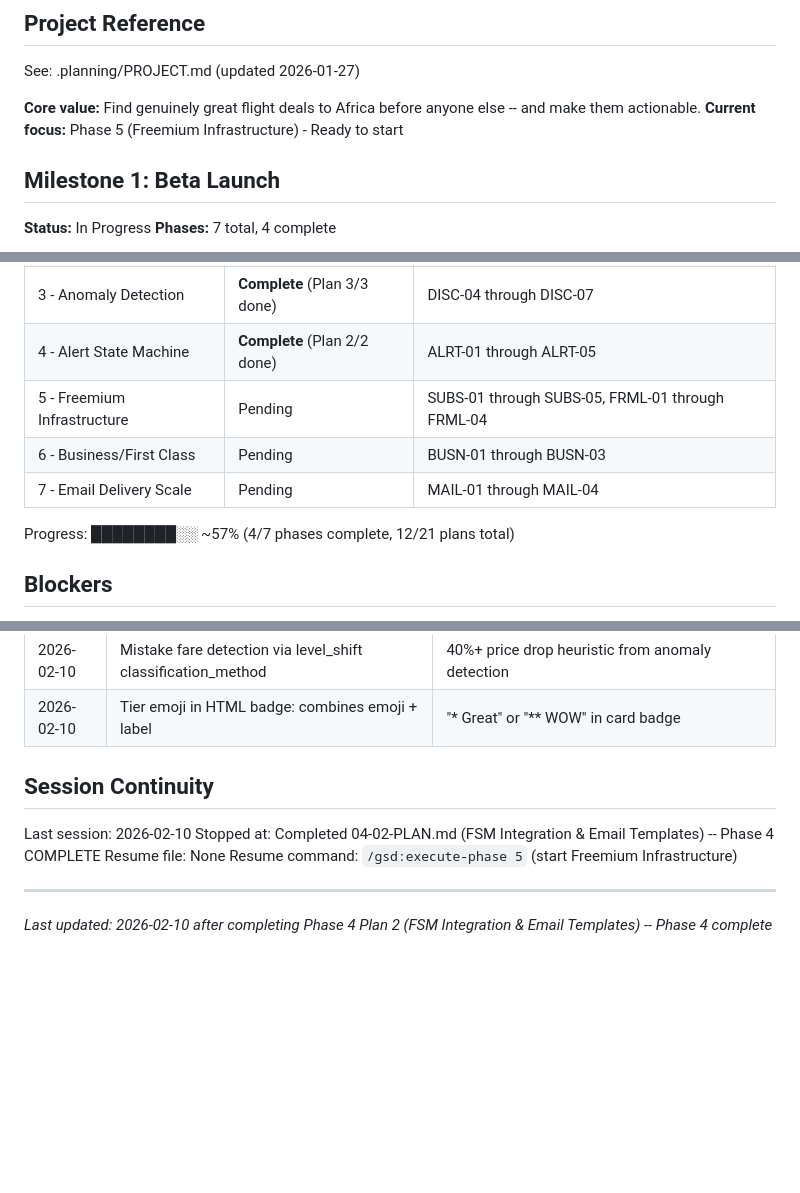
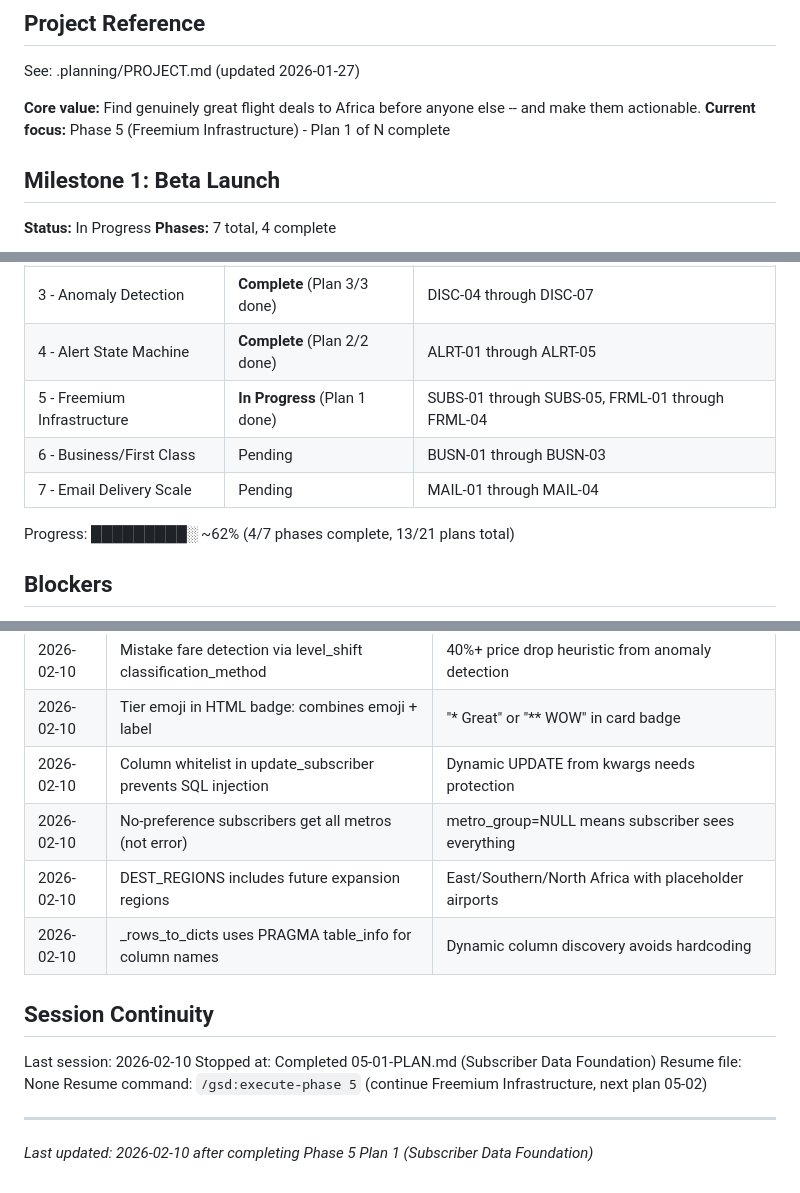
Before and after one commit to kanwia-ai/detty-flight-deals, a Markdown page: .planning/STATE.md, 3 parts joined by grey strips. Rendered like a GitHub page; blank space fills up the shorter version.

Commit message:
docs(05-01): complete subscriber data foundation plan
Tasks completed: 2/2
- Task 1: Extend database schema with subscribers and digest_queue tables
- Task 2: Create metro group mappings and subscriber CRUD methods

SUMMARY: .planning/phases/05-freemium-infrastructure/05-01-SUMMARY.md

Co-Authored-By: Claude Opus 4.6 <noreply@anthropic.com>

```diff
--- a/.planning/STATE.md
+++ b/.planning/STATE.md
@@ -5,7 +5,7 @@
 See: .planning/PROJECT.md (updated 2026-01-27)
 
 **Core value:** Find genuinely great flight deals to Africa before anyone else -- and make them actionable.
-**Current focus:** Phase 5 (Freemium Infrastructure) - Ready to start
+**Current focus:** Phase 5 (Freemium Infrastructure) - Plan 1 of N complete
 
 ## Milestone 1: Beta Launch
 
@@ -18,11 +18,11 @@ See: .planning/PROJECT.md (updated 2026-01-27)
 | 2 - Database Migration | **Complete** (Plan 3/3 done) | DATA-01 through DATA-05 |
 | 3 - Anomaly Detection | **Complete** (Plan 3/3 done) | DISC-04 through DISC-07 |
 | 4 - Alert State Machine | **Complete** (Plan 2/2 done) | ALRT-01 through ALRT-05 |
-| 5 - Freemium Infrastructure | Pending | SUBS-01 through SUBS-05, FRML-01 through FRML-04 |
+| 5 - Freemium Infrastructure | **In Progress** (Plan 1 done) | SUBS-01 through SUBS-05, FRML-01 through FRML-04 |
 | 6 - Business/First Class | Pending | BUSN-01 through BUSN-03 |
 | 7 - Email Delivery Scale | Pending | MAIL-01 through MAIL-04 |
 
-Progress: ████████░░ ~57% (4/7 phases complete, 12/21 plans total)
+Progress: █████████░ ~62% (4/7 phases complete, 13/21 plans total)
 
 ## Blockers
 
@@ -80,13 +80,17 @@ Progress: ████████░░ ~57% (4/7 phases complete, 12/21 plans
 | 2026-02-10 | Normal prices fed to FSM for reset tracking | check_route() calls _alert_fsm.process(None) when no deal |
 | 2026-02-10 | Mistake fare detection via level_shift classification_method | 40%+ price drop heuristic from anomaly detection |
 | 2026-02-10 | Tier emoji in HTML badge: combines emoji + label | "* Great" or "** WOW" in card badge |
+| 2026-02-10 | Column whitelist in update_subscriber prevents SQL injection | Dynamic UPDATE from kwargs needs protection |
+| 2026-02-10 | No-preference subscribers get all metros (not error) | metro_group=NULL means subscriber sees everything |
+| 2026-02-10 | DEST_REGIONS includes future expansion regions | East/Southern/North Africa with placeholder airports |
+| 2026-02-10 | _rows_to_dicts uses PRAGMA table_info for column names | Dynamic column discovery avoids hardcoding |
 
 ## Session Continuity
 
 Last session: 2026-02-10
-Stopped at: Completed 04-02-PLAN.md (FSM Integration & Email Templates) -- Phase 4 COMPLETE
+Stopped at: Completed 05-01-PLAN.md (Subscriber Data Foundation)
 Resume file: None
-Resume command: `/gsd:execute-phase 5` (start Freemium Infrastructure)
+Resume command: `/gsd:execute-phase 5` (continue Freemium Infrastructure, next plan 05-02)
 
 ---
-*Last updated: 2026-02-10 after completing Phase 4 Plan 2 (FSM Integration & Email Templates) -- Phase 4 complete*
+*Last updated: 2026-02-10 after completing Phase 5 Plan 1 (Subscriber Data Foundation)*
```
Also changed, not shown: 1 other file.
